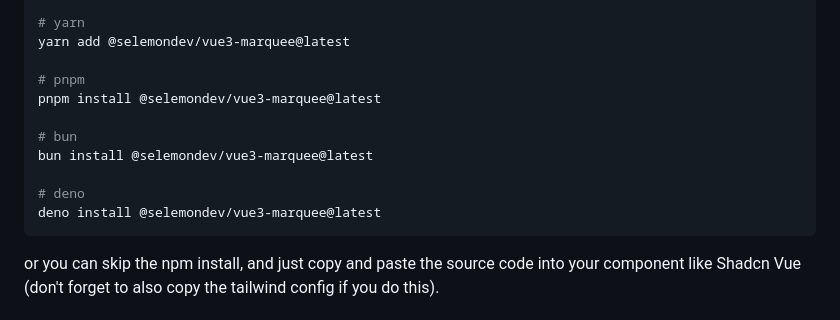
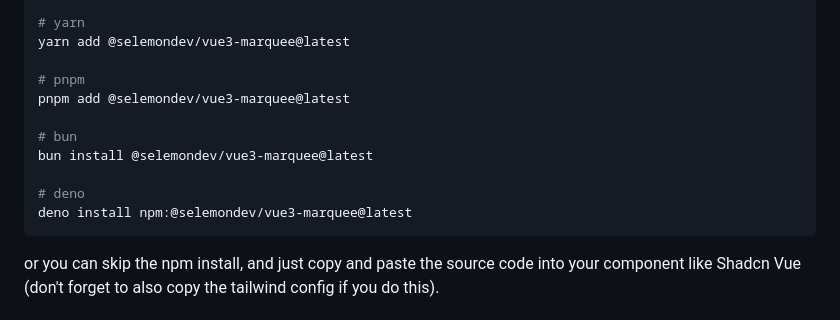
Before and after one commit to selemondev/marquee, a Markdown page: README.md, the part around the change. Drawn GitHub-style.

Commit message:
docs: update README.md file

````diff
--- a/README.md
+++ b/README.md
@@ -31,13 +31,13 @@ npm install @selemondev/vue3-marquee@latest
 yarn add @selemondev/vue3-marquee@latest
 
 # pnpm
-pnpm install @selemondev/vue3-marquee@latest
+pnpm add @selemondev/vue3-marquee@latest
 
 # bun
 bun install @selemondev/vue3-marquee@latest
 
 # deno
-deno install @selemondev/vue3-marquee@latest
+deno install npm:@selemondev/vue3-marquee@latest
 ```
 
 <!-- /automd -->
````
